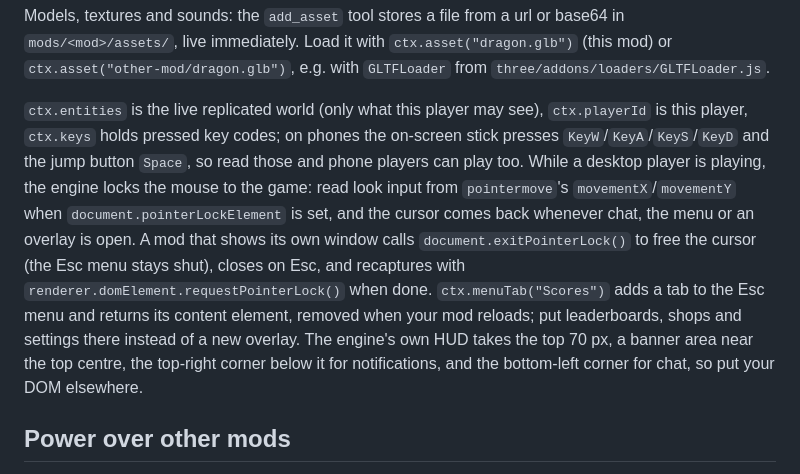
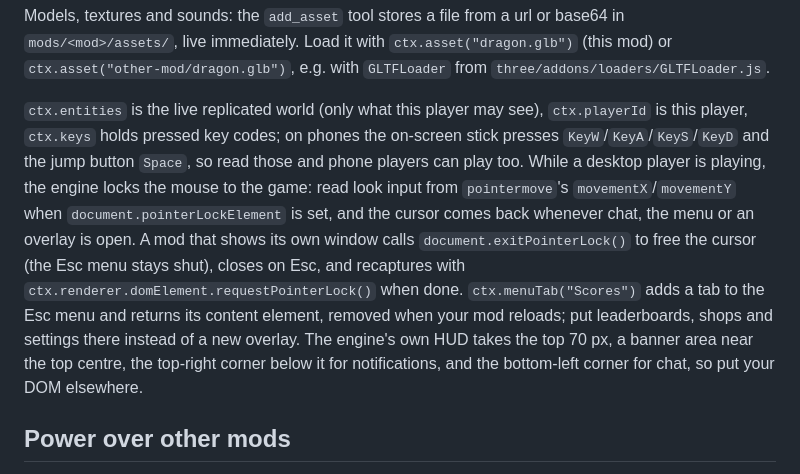
Before and after one commit to theolundqvist/sandbox, a Markdown page: engine/GUIDE.md, the part around the change. GitHub-like rendering.

Commit message:
Guide: recapture through ctx.renderer

```diff
--- a/engine/GUIDE.md
+++ b/engine/GUIDE.md
@@ -110,7 +110,7 @@ The engine glides every drawn object toward its entity's `pos` and `rot`. Set `o
 
 Models, textures and sounds: the `add_asset` tool stores a file from a url or base64 in `mods/<mod>/assets/`, live immediately. Load it with `ctx.asset("dragon.glb")` (this mod) or `ctx.asset("other-mod/dragon.glb")`, e.g. with `GLTFLoader` from `three/addons/loaders/GLTFLoader.js`.
 
-`ctx.entities` is the live replicated world (only what this player may see), `ctx.playerId` is this player, `ctx.keys` holds pressed key codes; on phones the on-screen stick presses `KeyW`/`KeyA`/`KeyS`/`KeyD` and the jump button `Space`, so read those and phone players can play too. While a desktop player is playing, the engine locks the mouse to the game: read look input from `pointermove`'s `movementX`/`movementY` when `document.pointerLockElement` is set, and the cursor comes back whenever chat, the menu or an overlay is open. A mod that shows its own window calls `document.exitPointerLock()` to free the cursor (the Esc menu stays shut), closes on Esc, and recaptures with `renderer.domElement.requestPointerLock()` when done. `ctx.menuTab("Scores")` adds a tab to the Esc menu and returns its content element, removed when your mod reloads; put leaderboards, shops and settings there instead of a new overlay. The engine's own HUD takes the top 70 px, a banner area near the top centre, the top-right corner below it for notifications, and the bottom-left corner for chat, so put your DOM elsewhere.
+`ctx.entities` is the live replicated world (only what this player may see), `ctx.playerId` is this player, `ctx.keys` holds pressed key codes; on phones the on-screen stick presses `KeyW`/`KeyA`/`KeyS`/`KeyD` and the jump button `Space`, so read those and phone players can play too. While a desktop player is playing, the engine locks the mouse to the game: read look input from `pointermove`'s `movementX`/`movementY` when `document.pointerLockElement` is set, and the cursor comes back whenever chat, the menu or an overlay is open. A mod that shows its own window calls `document.exitPointerLock()` to free the cursor (the Esc menu stays shut), closes on Esc, and recaptures with `ctx.renderer.domElement.requestPointerLock()` when done. `ctx.menuTab("Scores")` adds a tab to the Esc menu and returns its content element, removed when your mod reloads; put leaderboards, shops and settings there instead of a new overlay. The engine's own HUD takes the top 70 px, a banner area near the top centre, the top-right corner below it for notifications, and the bottom-left corner for chat, so put your DOM elsewhere.
 
 ## Power over other mods
 
```
